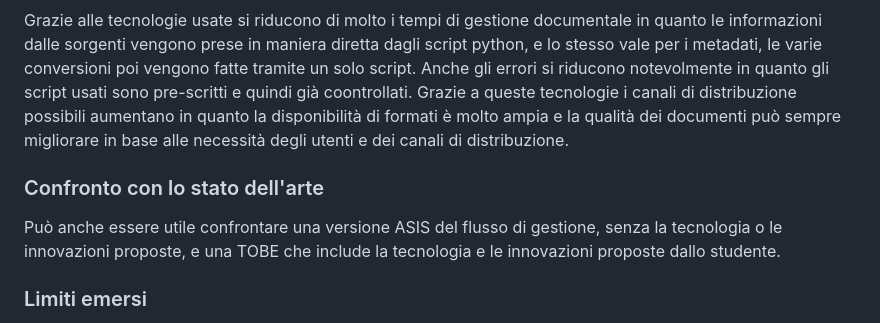
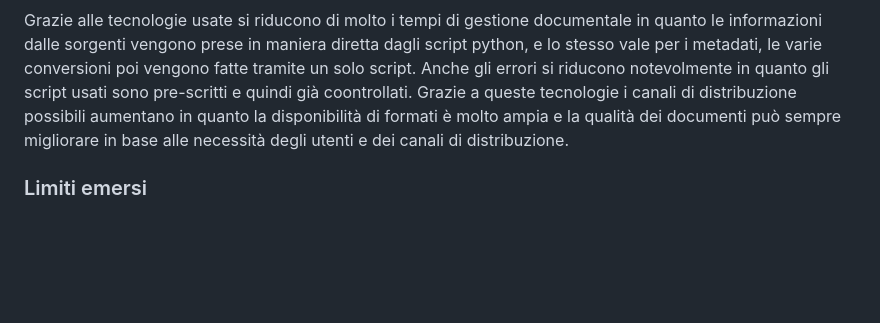
Before and after one commit to SimPicc/Editoria-Digitale, a Markdown page: Progetto/Relazione_Progetto_Editoria_Digitale.md, the part around the change. Drawn GitHub-style; blank space fills up the shorter version.

```diff
--- a/Progetto/Relazione_Progetto_Editoria_Digitale.md
+++ b/Progetto/Relazione_Progetto_Editoria_Digitale.md
@@ -195,12 +195,6 @@ Grazie alle tecnologie usate si riducono di molto i tempi di gestione documental
 Anche gli errori si riducono notevolmente in quanto gli script usati sono pre-scritti e quindi già coontrollati.
 Grazie a queste tecnologie i canali di distribuzione possibili aumentano in quanto la disponibilità di formati è molto ampia e la qualità dei documenti può sempre migliorare in base alle necessità degli utenti e dei canali di distribuzione.
 
-### Confronto con lo stato dell'arte
-
-Può anche essere utile confrontare una versione ASIS del flusso di gestione, senza la tecnologia o le innovazioni proposte, e una TOBE che include la tecnologia e le innovazioni proposte dallo studente.
-
-
-
 ### Limiti emersi
 
 Sono apparsi alcuni limiti nel prendere contenuti dal sito Europeana, in quannto alcune pagine non davano la possibilità di poter prendere informazioni tramite lo script python, la soluzione è stata scaricare la pagina html, convertirla in MarkDown e lavorare su quella.
```
